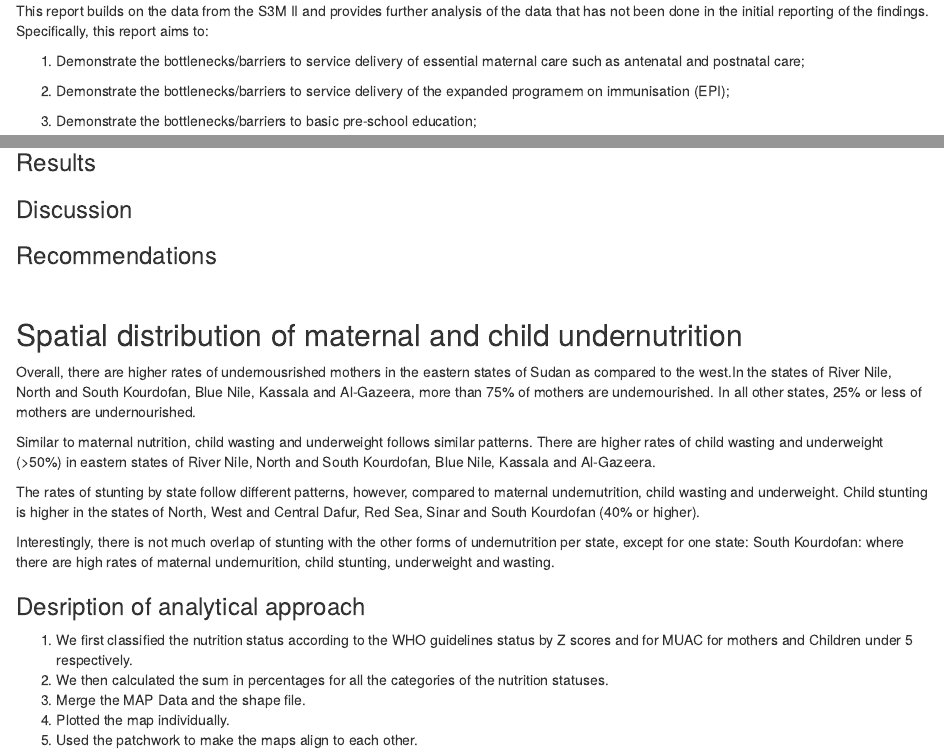
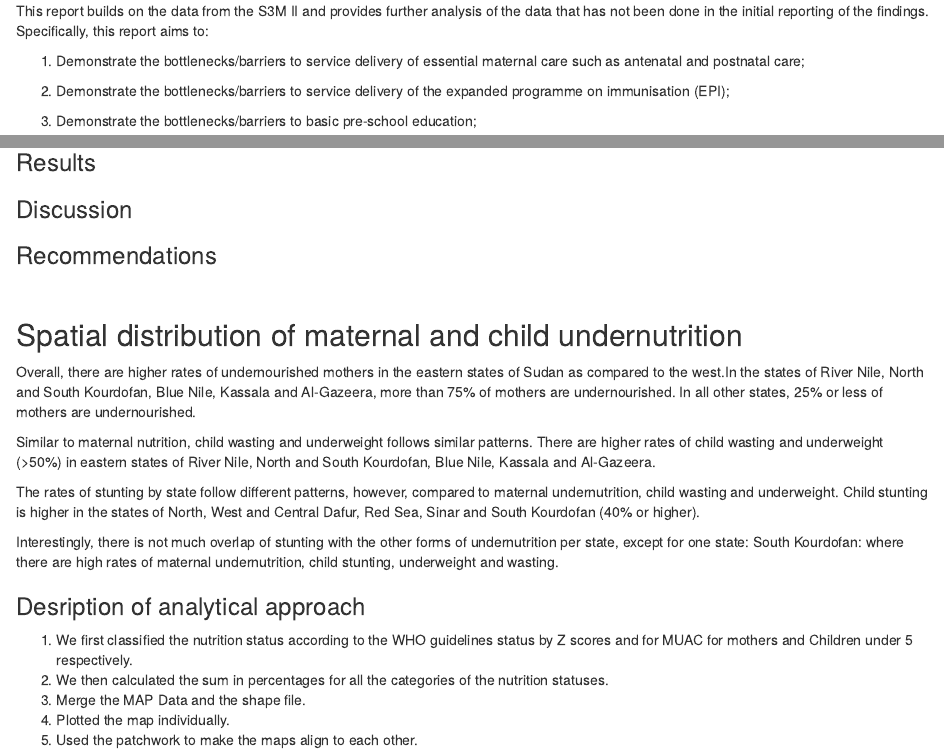
Before and after one commit to OxfordIHTM/ihtm-hackathon-2024, an R Markdown document (reports/sudan_health_nutrition.Rmd): the page in a window 1100 px wide, from 810 px down, and a second part further down, joined at a grey line. Rendered offline with R 4.5, knitr and Pandoc, with nearby package versions; some code elsewhere in the file could not run offline.

Commit message:
check report spelling

```diff
--- a/reports/sudan_health_nutrition.Rmd
+++ b/reports/sudan_health_nutrition.Rmd
@@ -34,7 +34,7 @@ This report builds on the data from the S3M II and provides further analysis of
 
 1. Demonstrate the bottlenecks/barriers to service delivery of essential maternal care such as antenatal and postnatal care;
 
-2. Demonstrate the bottlenecks/barriers to service delivery of the expanded programem on immunisation (EPI);
+2. Demonstrate the bottlenecks/barriers to service delivery of the expanded programme on immunisation (EPI);
 
 3. Demonstrate the bottlenecks/barriers to basic pre-school education;
 
@@ -168,13 +168,13 @@ EPI_df %>%
 
 ## Spatial distribution of maternal and child undernutrition
 
-Overall, there are higher rates of undernousrished mothers in the eastern states of Sudan as compared to the west.In the states of River Nile, North and South Kourdofan, Blue Nile, Kassala and Al-Gazeera, more than 75% of mothers are undernourished. In all other states, 25% or less of mothers are undernourished.
+Overall, there are higher rates of undernourished mothers in the eastern states of Sudan as compared to the west.In the states of River Nile, North and South Kourdofan, Blue Nile, Kassala and Al-Gazeera, more than 75% of mothers are undernourished. In all other states, 25% or less of mothers are undernourished.
 
 Similar to maternal nutrition, child wasting and underweight follows similar patterns. There are higher rates of child wasting and underweight (>50%) in eastern states of River Nile, North and South Kourdofan, Blue Nile, Kassala and Al-Gazeera.
 
 The rates of stunting by state follow different patterns, however, compared to maternal undernutrition, child wasting and underweight. Child stunting is higher in the states of North, West and Central Dafur, Red Sea, Sinar and South Kourdofan (40% or higher).
 
-Interestingly, there is not much overlap of stunting with the other forms of undernutrition per state, except for one state: South Kourdofan: where there are high rates of maternal undernurition, child stunting, underweight and wasting.
+Interestingly, there is not much overlap of stunting with the other forms of undernutrition per state, except for one state: South Kourdofan: where there are high rates of maternal undernutrition, child stunting, underweight and wasting.
 
 
 ### Desription of analytical approach
```
